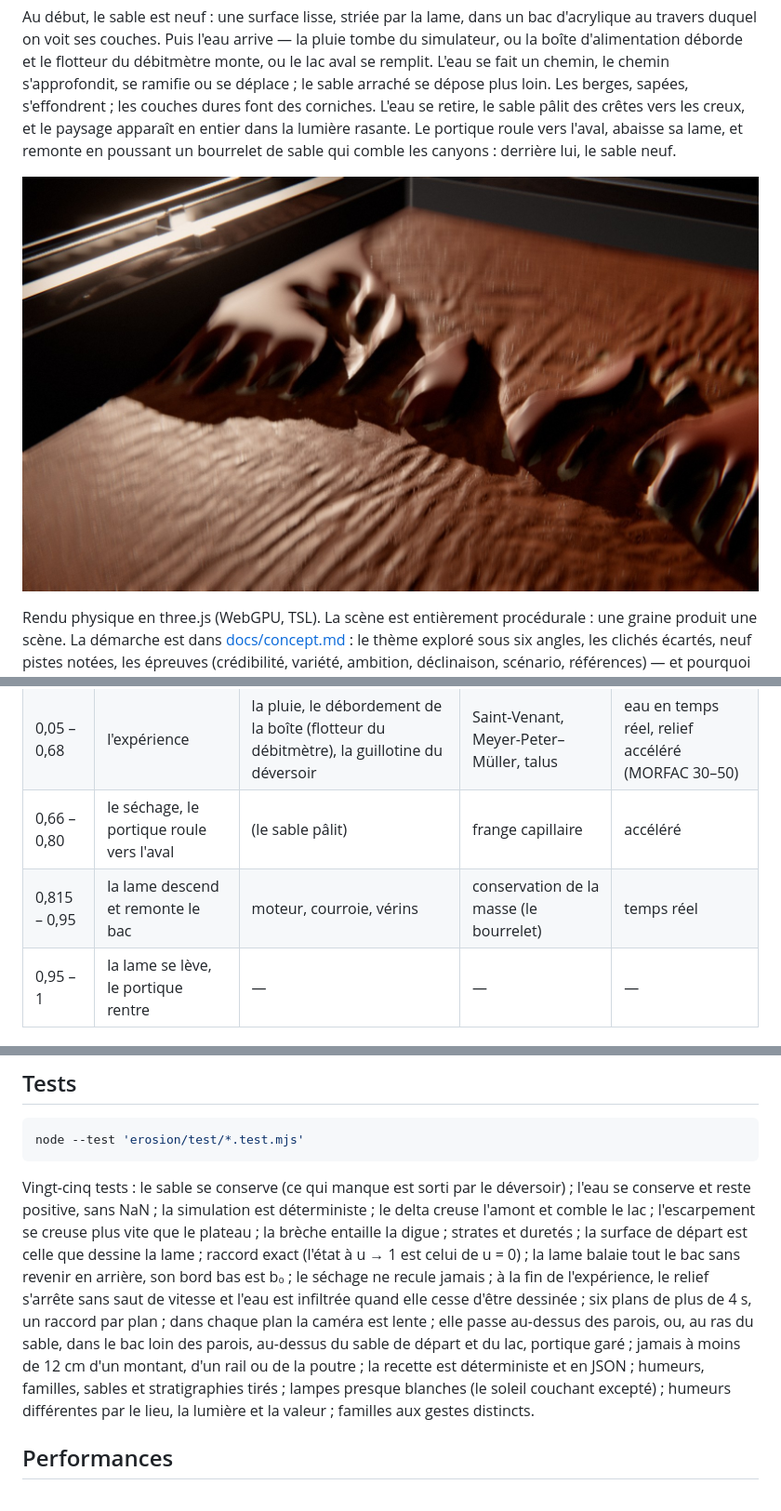
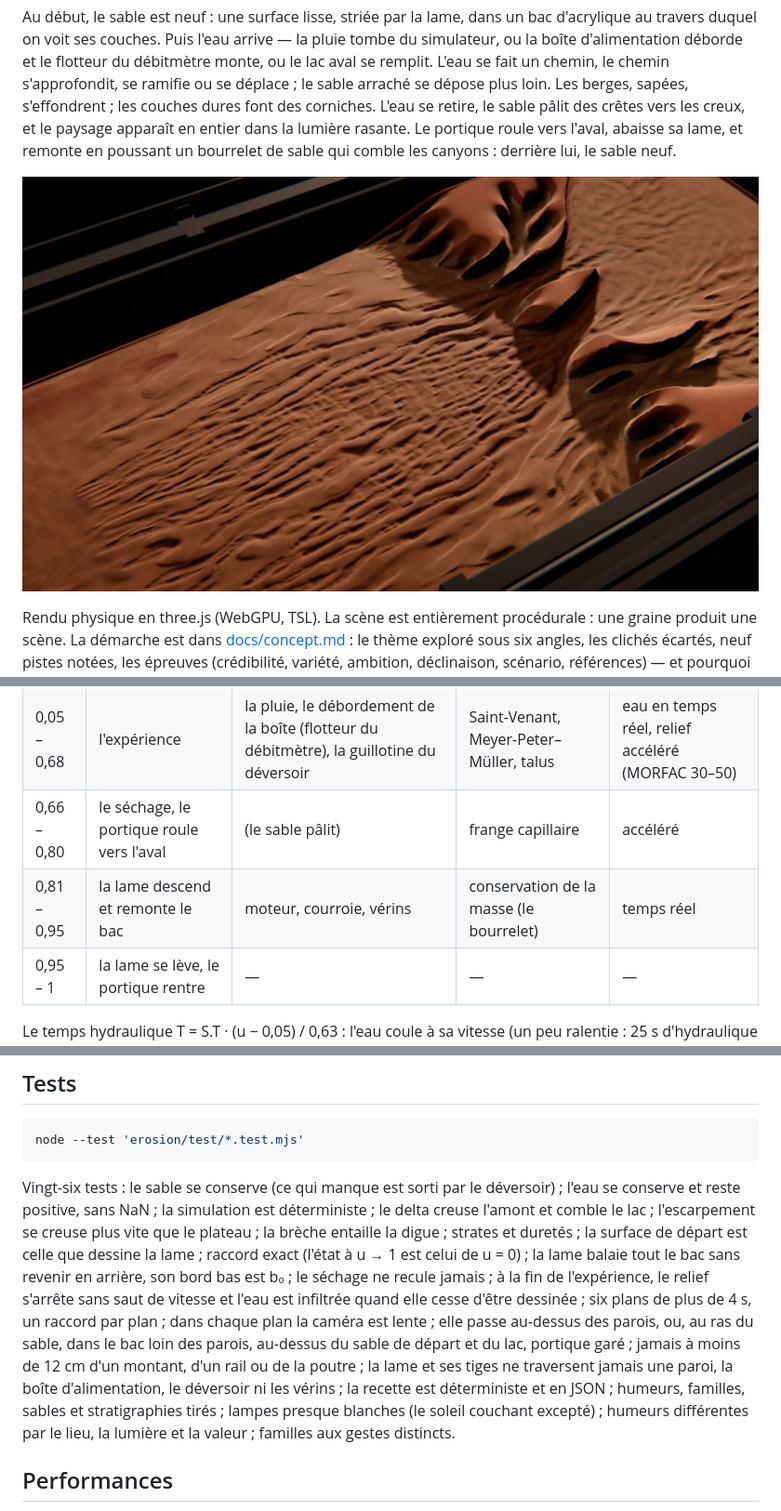
Before and after one commit to drschizzo/Codevember, a Markdown page: erosion/README.md, 3 parts joined by grey strips. Shown at 93% size. GitHub-like rendering; pictures changed too: erosion/docs/capture.jpg.

````diff
--- a/erosion/README.md
+++ b/erosion/README.md
@@ -33,7 +33,7 @@ Le panneau règle l'humeur et l'expérience (nouvelle scène de la même graine,
 | 0 – 0,05 | le sable neuf | — | — | — |
 | 0,05 – 0,68 | l'expérience | la pluie, le débordement de la boîte (flotteur du débitmètre), la guillotine du déversoir | Saint-Venant, Meyer-Peter–Müller, talus | eau en temps réel, relief accéléré (MORFAC 30–50) |
 | 0,66 – 0,80 | le séchage, le portique roule vers l'aval | (le sable pâlit) | frange capillaire | accéléré |
-| 0,815 – 0,95 | la lame descend et remonte le bac | moteur, courroie, vérins | conservation de la masse (le bourrelet) | temps réel |
+| 0,81 – 0,95 | la lame descend et remonte le bac | moteur, courroie, vérins | conservation de la masse (le bourrelet) | temps réel |
 | 0,95 – 1 | la lame se lève, le portique rentre | — | — | — |
 
 Le temps hydraulique T = S.T · (u − 0,05) / 0,63 : l'eau coule à sa vitesse (un peu ralentie : 25 s d'hydraulique sur 30 s de film), le relief change ×30 à ×50 plus vite (facteur d'accélération morphologique de Lesser et al. 2004, celui des modèles de Delft3D) — l'eau a l'air de couler normalement pendant que le paysage se fait en une demi-minute. À u = 0 la simulation n'a pas commencé : le relief est b₀. À u → 1, la lame est passée partout : le relief est b₀. Rien d'autre ne garde d'état.
@@ -134,7 +136,7 @@ Dans un plan, la caméra va d'une pose à l'autre à vitesse constante ; à chaq
 node --test 'erosion/test/*.test.mjs'
 ```
 
-Vingt-cinq tests : le sable se conserve (ce qui manque est sorti par le déversoir) ; l'eau se conserve et reste positive, sans NaN ; la simulation est déterministe ; le delta creuse l'amont et comble le lac ; l'escarpement se creuse plus vite que le plateau ; la brèche entaille la digue ; strates et duretés ; la surface de départ est celle que dessine la lame ; raccord exact (l'état à u → 1 est celui de u = 0) ; la lame balaie tout le bac sans revenir en arrière, son bord bas est b₀ ; le séchage ne recule jamais ; à la fin de l'expérience, le relief s'arrête sans saut de vitesse et l'eau est infiltrée quand elle cesse d'être dessinée ; six plans de plus de 4 s, un raccord par plan ; dans chaque plan la caméra est lente ; elle passe au-dessus des parois, ou, au ras du sable, dans le bac loin des parois, au-dessus du sable de départ et du lac, portique garé ; jamais à moins de 12 cm d'un montant, d'un rail ou de la poutre ; la recette est déterministe et en JSON ; humeurs, familles, sables et stratigraphies tirés ; lampes presque blanches (le soleil couchant excepté) ; humeurs différentes par le lieu, la lumière et la valeur ; familles aux gestes distincts.
+Vingt-six tests : le sable se conserve (ce qui manque est sorti par le déversoir) ; l'eau se conserve et reste positive, sans NaN ; la simulation est déterministe ; le delta creuse l'amont et comble le lac ; l'escarpement se creuse plus vite que le plateau ; la brèche entaille la digue ; strates et duretés ; la surface de départ est celle que dessine la lame ; raccord exact (l'état à u → 1 est celui de u = 0) ; la lame balaie tout le bac sans revenir en arrière, son bord bas est b₀ ; le séchage ne recule jamais ; à la fin de l'expérience, le relief s'arrête sans saut de vitesse et l'eau est infiltrée quand elle cesse d'être dessinée ; six plans de plus de 4 s, un raccord par plan ; dans chaque plan la caméra est lente ; elle passe au-dessus des parois, ou, au ras du sable, dans le bac loin des parois, au-dessus du sable de départ et du lac, portique garé ; jamais à moins de 12 cm d'un montant, d'un rail ou de la poutre ; la lame et ses tiges ne traversent jamais une paroi, la boîte d'alimentation, le déversoir ni les vérins ; la recette est déterministe et en JSON ; humeurs, familles, sables et stratigraphies tirés ; lampes presque blanches (le soleil couchant excepté) ; humeurs différentes par le lieu, la lumière et la valeur ; familles aux gestes distincts.
 
 ## Performances
 
````
Also changed, not shown: other parts of erosion/README.md (+11 -9 lines), erosion/docs/concept.md (+12 -0 lines), 8 other files.
